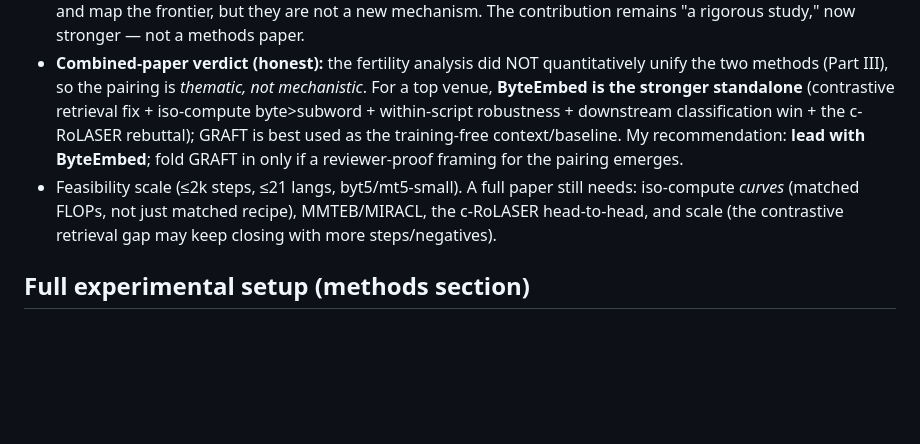
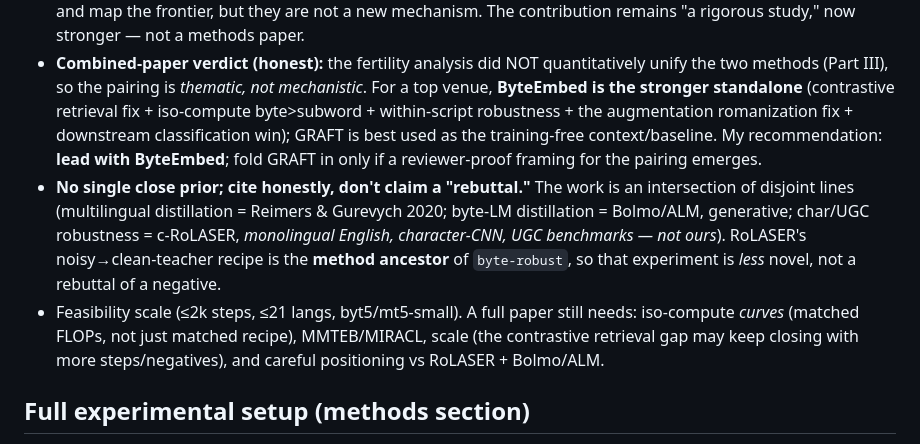
Before and after one commit to Aarushvinod/embedding-research, a Markdown page: PAPER.md, the part around the change. GitHub-like rendering; blank space fills up the shorter version.

```diff
--- a/PAPER.md
+++ b/PAPER.md
@@ -159,12 +159,17 @@ I hoped would unify the two methods does not exist; the link is thematic, not me
 - **Combined-paper verdict (honest):** the fertility analysis did NOT quantitatively unify the two
   methods (Part III), so the pairing is *thematic, not mechanistic*. For a top venue, **ByteEmbed is
   the stronger standalone** (contrastive retrieval fix + iso-compute byte>subword + within-script
-  robustness + downstream classification win + the c-RoLASER rebuttal); GRAFT is best used as the
-  training-free context/baseline. My recommendation: **lead with ByteEmbed**; fold GRAFT in only if
-  a reviewer-proof framing for the pairing emerges.
+  robustness + the augmentation romanization fix + downstream classification win); GRAFT is best
+  used as the training-free context/baseline. My recommendation: **lead with ByteEmbed**; fold
+  GRAFT in only if a reviewer-proof framing for the pairing emerges.
+- **No single close prior; cite honestly, don't claim a "rebuttal."** The work is an intersection
+  of disjoint lines (multilingual distillation = Reimers & Gurevych 2020; byte-LM distillation =
+  Bolmo/ALM, generative; char/UGC robustness = c-RoLASER, *monolingual English, character-CNN,
+  UGC benchmarks — not ours*). RoLASER's noisy→clean-teacher recipe is the **method ancestor** of
+  `byte-robust`, so that experiment is *less* novel, not a rebuttal of a negative.
 - Feasibility scale (≤2k steps, ≤21 langs, byt5/mt5-small). A full paper still needs: iso-compute
-  *curves* (matched FLOPs, not just matched recipe), MMTEB/MIRACL, the c-RoLASER head-to-head, and
-  scale (the contrastive retrieval gap may keep closing with more steps/negatives).
+  *curves* (matched FLOPs, not just matched recipe), MMTEB/MIRACL, scale (the contrastive retrieval
+  gap may keep closing with more steps/negatives), and careful positioning vs RoLASER + Bolmo/ALM.
 
 ## Full experimental setup (methods section)
 - **Teacher:** `intfloat/multilingual-e5-base` (frozen, 768-d).
```
Also changed, not shown: byte_embed/RESULTS.md (+25 -15 lines).
